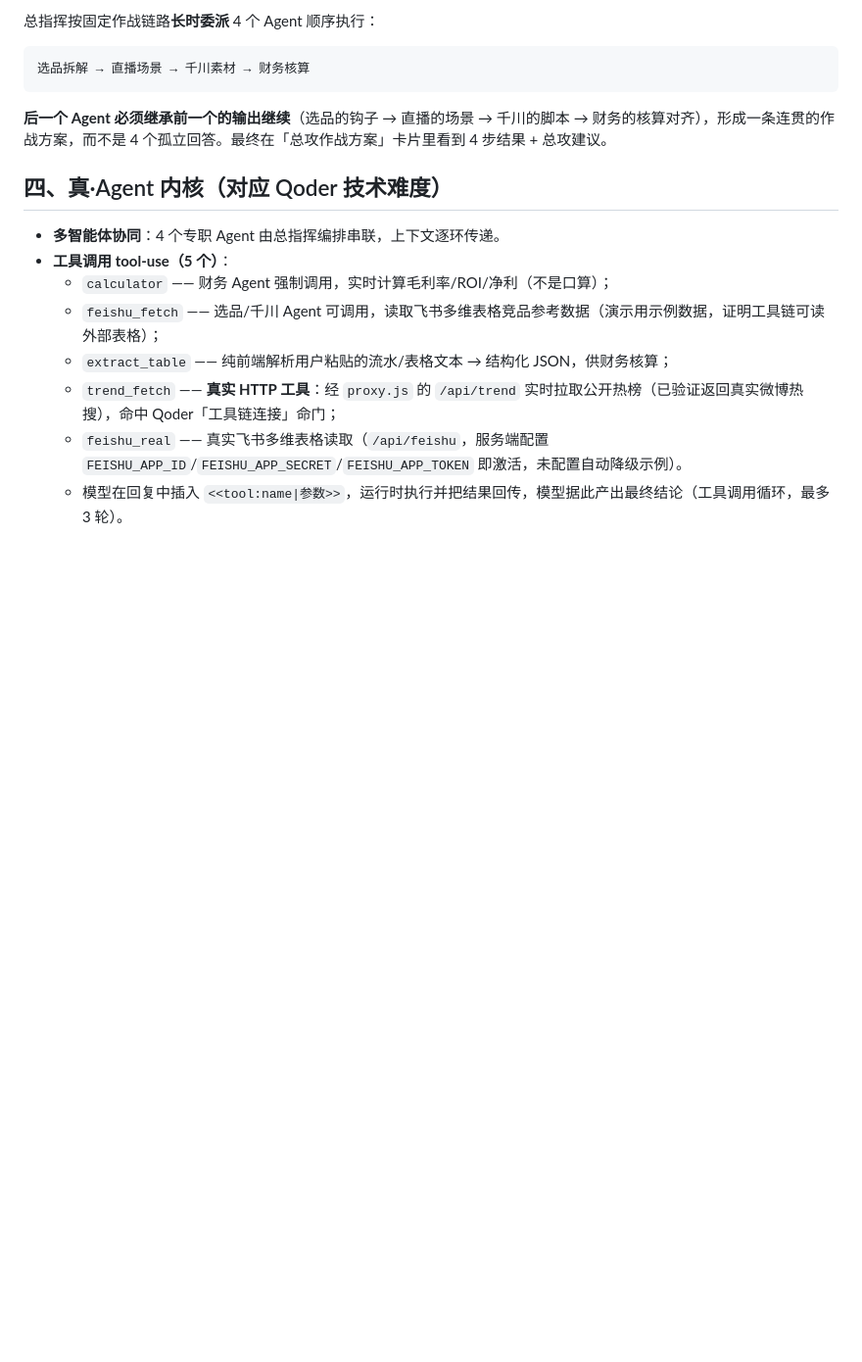
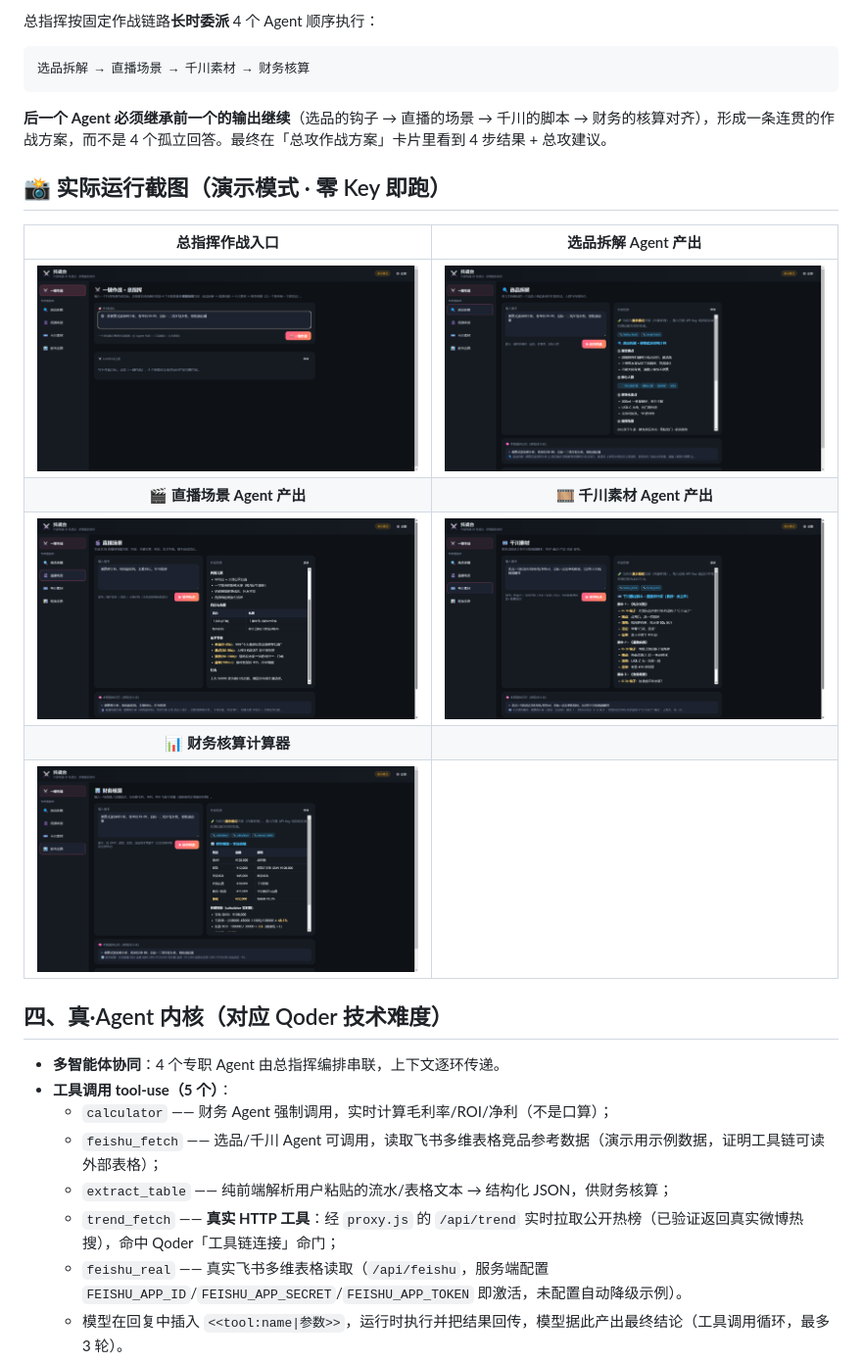
Before and after one commit to ShaoJun-wang/douzhantai, a Markdown page: README.md, the part around one of its changes. Shown at 98% size. GitHub-like rendering; blank space fills up the shorter version.

Commit message:
docs: add architecture diagram & showcase screenshots to README

````diff
--- a/README.md
+++ b/README.md
@@ -30,6 +36,16 @@
 选品拆解 → 直播场景 → 千川素材 → 财务核算
 ```
 **后一个 Agent 必须继承前一个的输出继续**（选品的钩子 → 直播的场景 → 千川的脚本 → 财务的核算对齐），形成一条连贯的作战方案，而不是 4 个孤立回答。最终在「总攻作战方案」卡片里看到 4 步结果 + 总攻建议。
+
+## 📸 实际运行截图（演示模式 · 零 Key 即跑）
+
+| 总指挥作战入口 | 选品拆解 Agent 产出 |
+|:---:|:---:|
+| ![总指挥作战入口](docs/screenshots/showcase_01_orchestrator.png) | ![选品拆解Agent产出](docs/screenshots/showcase_02_selection_agent.png) |
+| **🎬 直播场景 Agent 产出** | **🎞️ 千川素材 Agent 产出** |
+| ![直播场景Agent产出](docs/screenshots/showcase_04_live_scene.png) | ![千川素材Agent产出](docs/screenshots/showcase_05_qianchuan_script.png) |
+| **📊 财务核算计算器** | |
+| ![财务核算计算器](docs/screenshots/showcase_03_finance_calc.png) | |
 
 ## 四、真·Agent 内核（对应 Qoder 技术难度）
 - **多智能体协同**：4 个专职 Agent 由总指挥编排串联，上下文逐环传递。
````
Also changed, not shown: other parts of README.md (+6 -0 lines).
